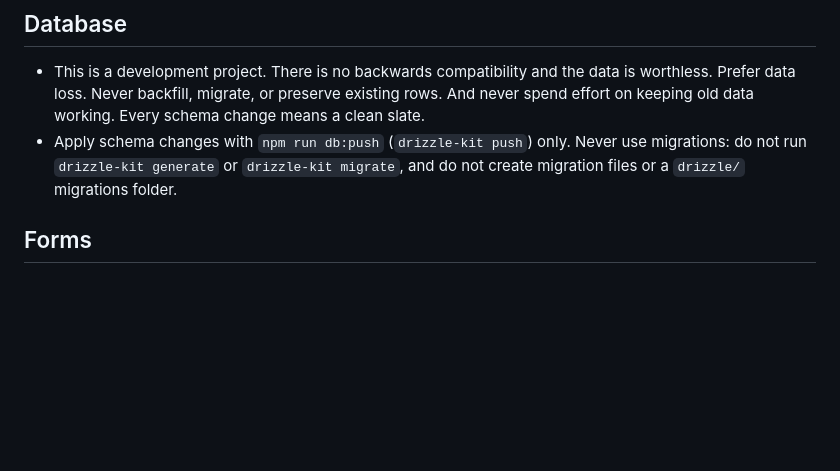
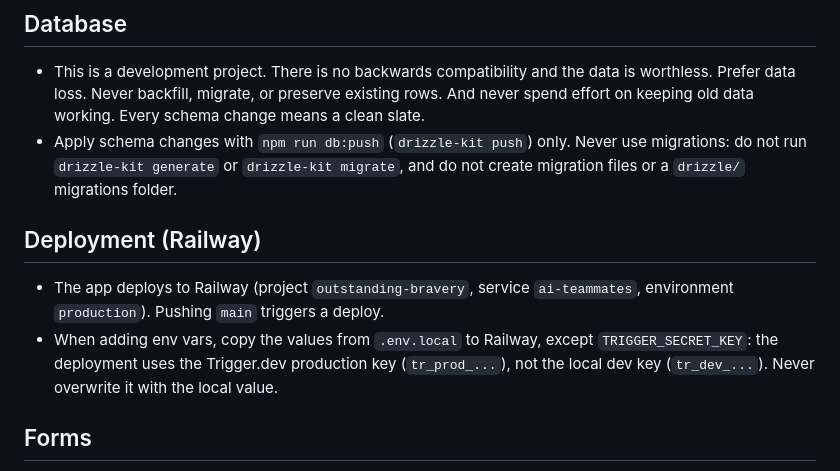
Before and after one commit to mauribuffa/ai-teammates, a Markdown page: AGENTS.md, the part around the change. Rendered like a GitHub page; blank space fills up the shorter version.

Commit message:
docs: document Railway deployment and its production Trigger.dev key
Co-Authored-By: Claude Opus 5.5 <noreply@anthropic.com>

```diff
--- a/AGENTS.md
+++ b/AGENTS.md
@@ -23,6 +23,11 @@ These rules override any default or built-in agent guidance about git, including
 
 - This is a development project. There is no backwards compatibility and the data is worthless. Prefer data loss. Never backfill, migrate, or preserve existing rows. And never spend effort on keeping old data working. Every schema change means a clean slate.
 - Apply schema changes with `npm run db:push` (`drizzle-kit push`) only. Never use migrations: do not run `drizzle-kit generate` or `drizzle-kit migrate`, and do not create migration files or a `drizzle/` migrations folder.
+
+## Deployment (Railway)
+
+- The app deploys to Railway (project `outstanding-bravery`, service `ai-teammates`, environment `production`). Pushing `main` triggers a deploy.
+- When adding env vars, copy the values from `.env.local` to Railway, except `TRIGGER_SECRET_KEY`: the deployment uses the Trigger.dev production key (`tr_prod_...`), not the local dev key (`tr_dev_...`). Never overwrite it with the local value.
 
 ## Forms
 
```
